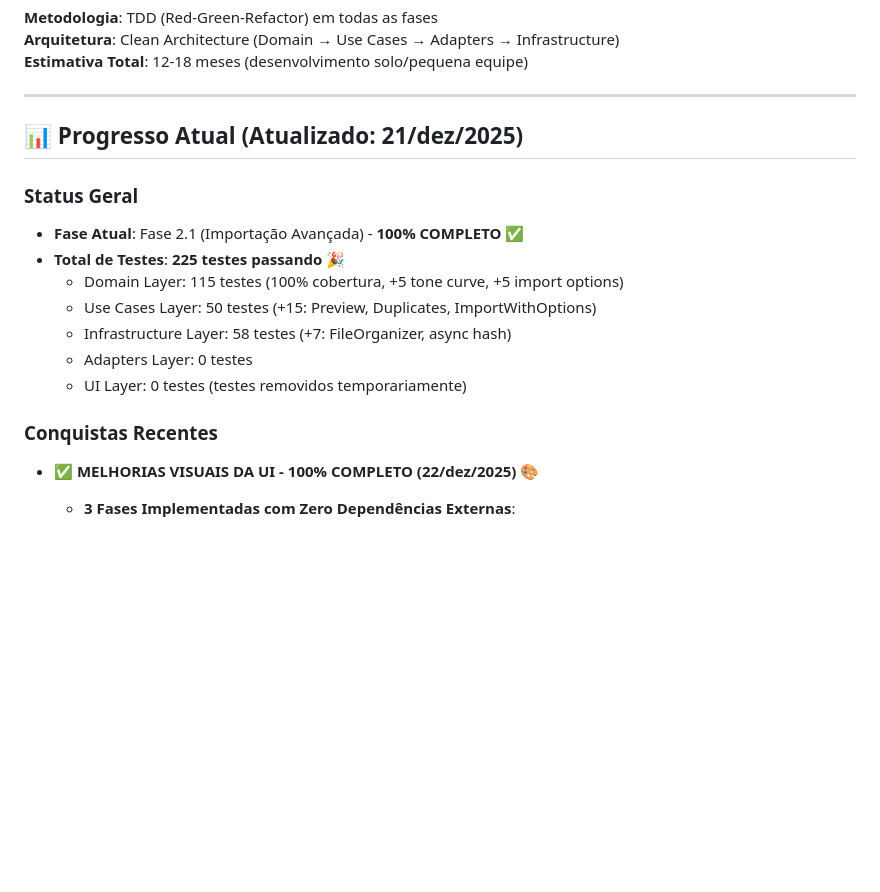
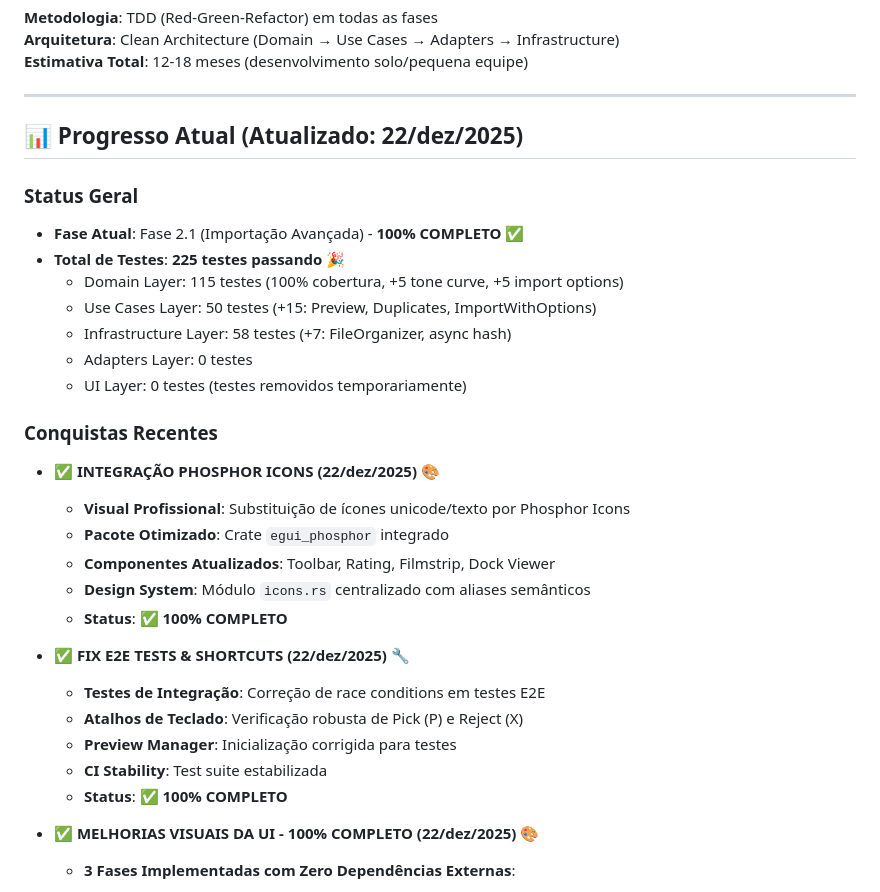
Before and after one commit to alexkads/VintageLightbox, a Markdown page: docs/04-ROADMAP.md, the part around one of its changes. GitHub-like rendering; blank space fills up the shorter version.

Commit message:
docs: Update roadmap with Phosphor Icons integration, E2E test/shortcut fixes, and Smart Folder Hierarchy completion.

```diff
--- a/docs/04-ROADMAP.md
+++ b/docs/04-ROADMAP.md
@@ -10,7 +10,7 @@ Este roadmap divide o desenvolvimento em fases incrementais, seguindo **Clean Ar
 
 ---
 
-## 📊 Progresso Atual (Atualizado: 21/dez/2025)
+## 📊 Progresso Atual (Atualizado: 22/dez/2025)
 
 ### Status Geral
 - **Fase Atual**: Fase 2.1 (Importação Avançada) - **100% COMPLETO** ✅
@@ -22,6 +22,20 @@ Este roadmap divide o desenvolvimento em fases incrementais, seguindo **Clean Ar
   - UI Layer: 0 testes (testes removidos temporariamente)
 
 ### Conquistas Recentes
+
+- ✅ **INTEGRAÇÃO PHOSPHOR ICONS (22/dez/2025)** 🎨
+  - **Visual Profissional**: Substituição de ícones unicode/texto por Phosphor Icons
+  - **Pacote Otimizado**: Crate `egui_phosphor` integrado
+  - **Componentes Atualizados**: Toolbar, Rating, Filmstrip, Dock Viewer
+  - **Design System**: Módulo `icons.rs` centralizado com aliases semânticos
+  - **Status**: ✅ **100% COMPLETO**
+
+- ✅ **FIX E2E TESTS & SHORTCUTS (22/dez/2025)** 🔧
+  - **Testes de Integração**: Correção de race conditions em testes E2E
+  - **Atalhos de Teclado**: Verificação robusta de Pick (P) e Reject (X)
+  - **Preview Manager**: Inicialização corrigida para testes
+  - **CI Stability**: Test suite estabilizada
+  - **Status**: ✅ **100% COMPLETO**
 
 - ✅ **MELHORIAS VISUAIS DA UI - 100% COMPLETO (22/dez/2025)** 🎨
   - **3 Fases Implementadas com Zero Dependências Externas**:
```
Also changed, not shown: other parts of docs/04-ROADMAP.md (+1 -1 lines).
